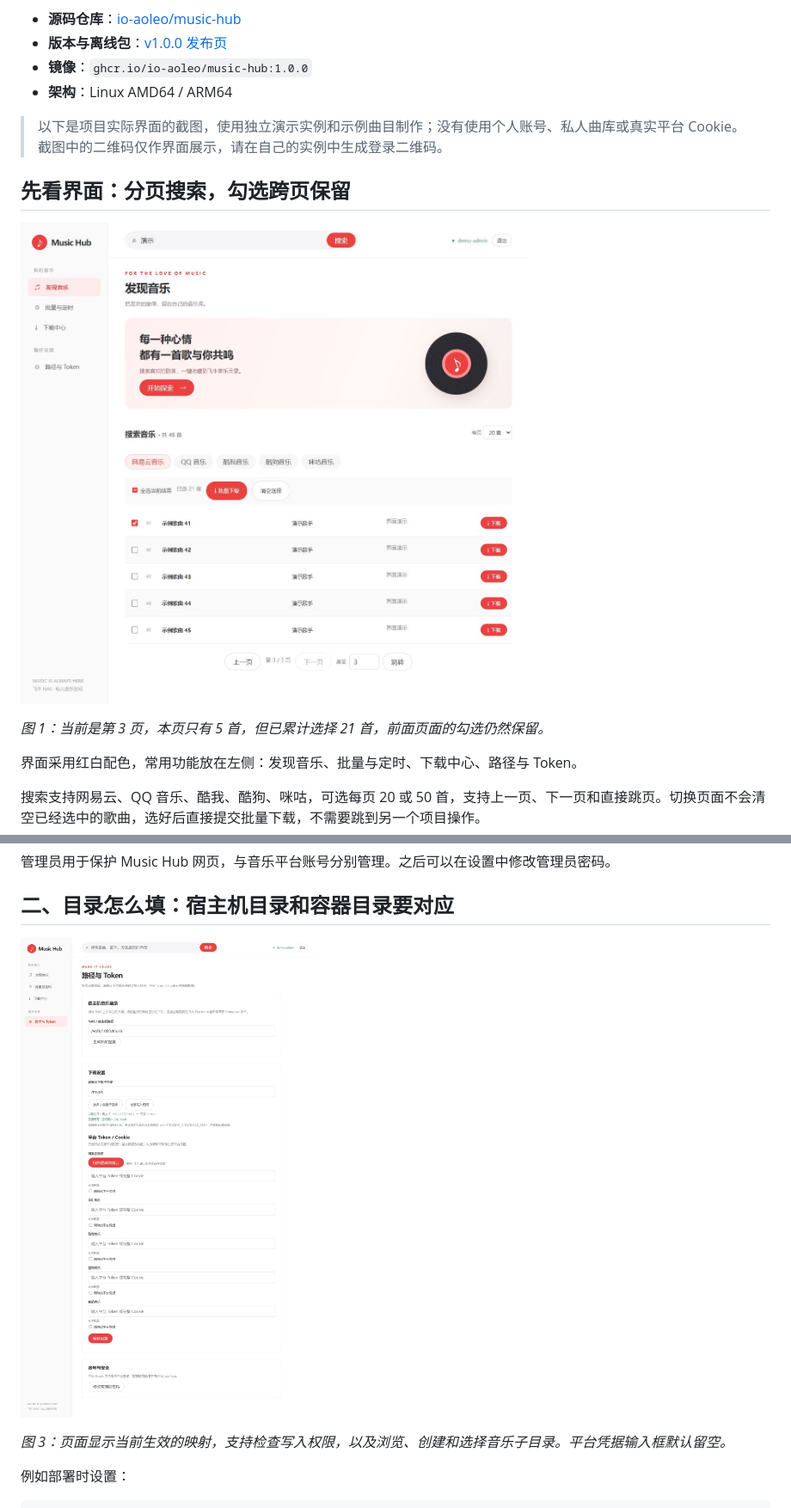
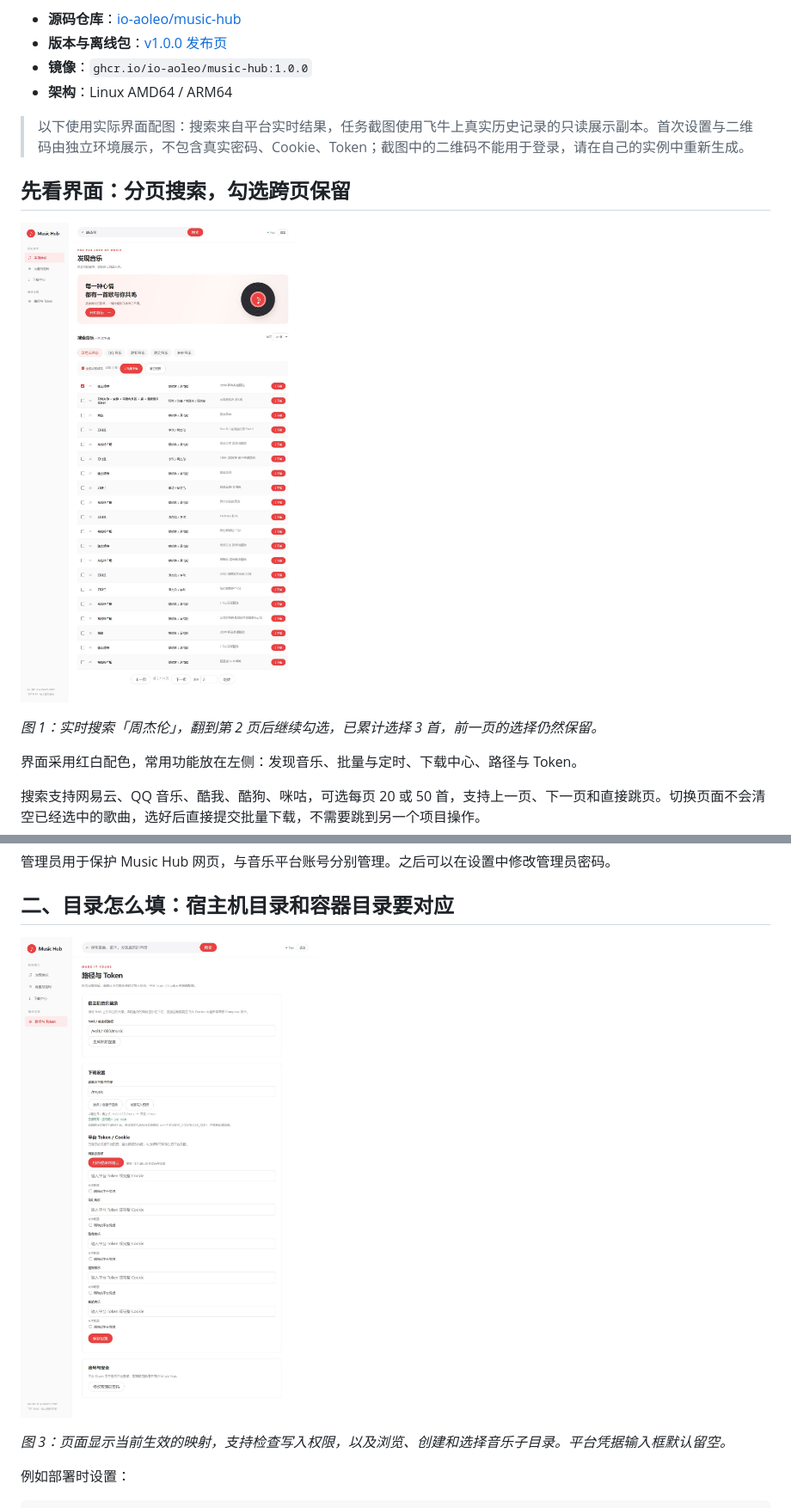
Before and after one commit to io-aoleo/music-hub, a Markdown page: docs/fnos-community-post.md, 2 parts joined by grey strips. Shown: that part at 86% size. GitHub-like rendering; pictures changed too: docs/images/community/02-path-settings.jpg, docs/images/community/03-search-batch.jpg.

```diff
--- a/docs/fnos-community-post.md
+++ b/docs/fnos-community-post.md
@@ -9,13 +9,13 @@
 - **镜像**：`ghcr.io/io-aoleo/music-hub:1.0.0`
 - **架构**：Linux AMD64 / ARM64
 
-> 以下是项目实际界面的截图，使用独立演示实例和示例曲目制作；没有使用个人账号、私人曲库或真实平台 Cookie。截图中的二维码仅作界面展示，请在自己的实例中生成登录二维码。
+> 以下使用实际界面配图：搜索来自平台实时结果，任务截图使用飞牛上真实历史记录的只读展示副本。首次设置与二维码由独立环境展示，不包含真实密码、Cookie、Token；截图中的二维码不能用于登录，请在自己的实例中重新生成。
 
 ## 先看界面：分页搜索，勾选跨页保留
 
 ![发现音乐：分页与跨页多选](images/community/03-search-batch.jpg)
 
-*图 1：当前是第 3 页，本页只有 5 首，但已累计选择 21 首，前面页面的勾选仍然保留。*
+*图 1：实时搜索「周杰伦」，翻到第 2 页后继续勾选，已累计选择 3 首，前一页的选择仍然保留。*
 
 界面采用红白配色，常用功能放在左侧：发现音乐、批量与定时、下载中心、路径与 Token。
 
```
Also changed, not shown: other parts of docs/fnos-community-post.md (+7 -5 lines), docs/images/community/04-task-history.jpg (added), docs/images/community/06-scheduled-tasks.jpg.
